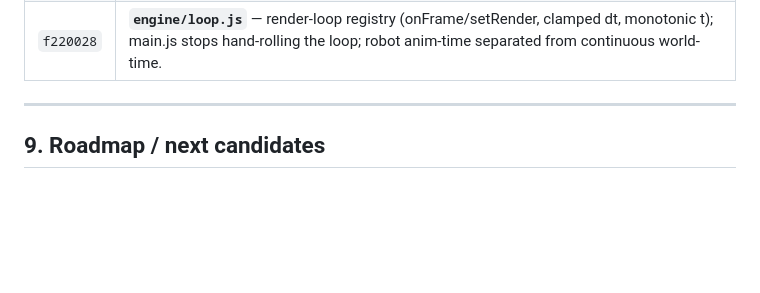
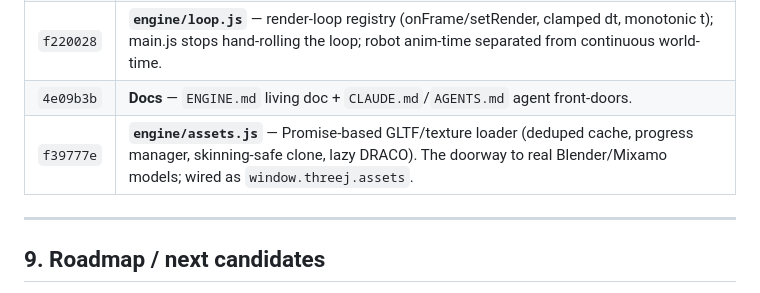
Before and after one commit to marilefabled/threej, a Markdown page: ENGINE.md, the part around the change. Rendered like a GitHub page; blank space fills up the shorter version.

Commit message:
docs(ENGINE): record assets.js in changelog
Co-Authored-By: Claude Opus 4.8 <noreply@anthropic.com>

```diff
--- a/ENGINE.md
+++ b/ENGINE.md
@@ -182,6 +182,8 @@ one meaningful commit per step).
 | `ce73d3a` | **Swappable robot part variations** — `robot.js` rebuilt around a fixed skeleton + variant maps (head/torso/arms/legs); `parts` API + lil-gui "Robot Parts"; eye halos → shared `M.eyeHalo` material. |
 | `fd85cde` | **8 more part variants** — head +dome/+visor, torso +tank/+orb, arms +claw/+piston, legs +wheel/+hover → 400 combos; torus helper. |
 | `f220028` | **`engine/loop.js`** — render-loop registry (onFrame/setRender, clamped dt, monotonic t); main.js stops hand-rolling the loop; robot anim-time separated from continuous world-time. |
+| `4e09b3b` | **Docs** — `ENGINE.md` living doc + `CLAUDE.md`/`AGENTS.md` agent front-doors. |
+| `f39777e` | **`engine/assets.js`** — Promise-based GLTF/texture loader (deduped cache, progress manager, skinning-safe clone, lazy DRACO). The doorway to real Blender/Mixamo models; wired as `window.threej.assets`. |
 
 ---
 
```
